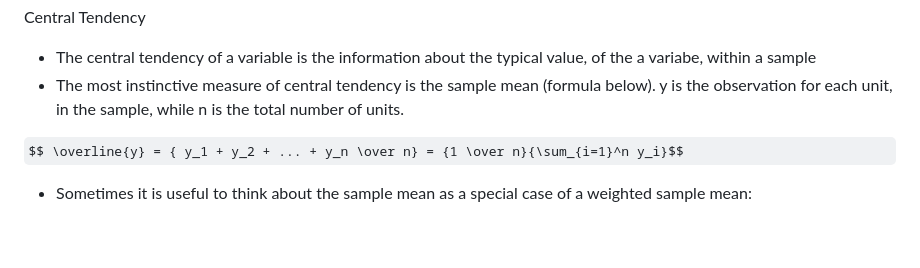
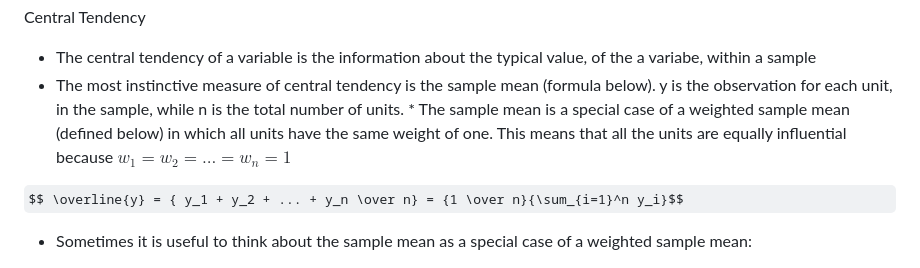
Before and after one commit to hsarfraz/UPENN-R-Programming, a Markdown page: README.md, the part around the change. Rendered like a GitHub page; some formulas as TeX source; blank space fills up the shorter version.

```diff
--- a/README.md
+++ b/README.md
@@ -71,6 +71,7 @@ The two common things that we want to know about a sample
 Central Tendency
 * The central tendency of a variable is the information about the typical value, of the a variabe, within a sample
 * The most instinctive measure of central tendency is the sample mean (formula below). y is the observation for each unit, in the sample, while n is the total number of units.
+      * The sample mean is a special case of a weighted sample mean (defined below) in which all units have the same weight of one. This means that all the units are equally influential because $w_1 = w_2 = ... = w_n = 1$
 
 $$ \overline{y} = { y_1 + y_2 + ... + y_n \over n} = {1 \over n}{\sum_{i=1}^n y_i}$$
 
```
